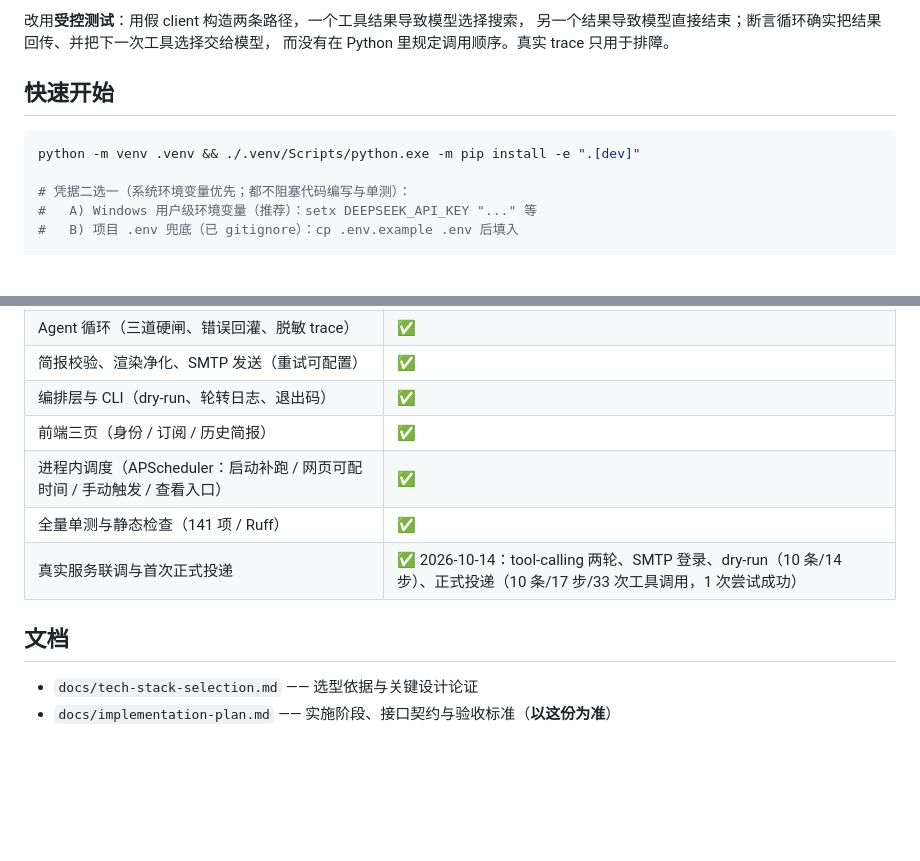
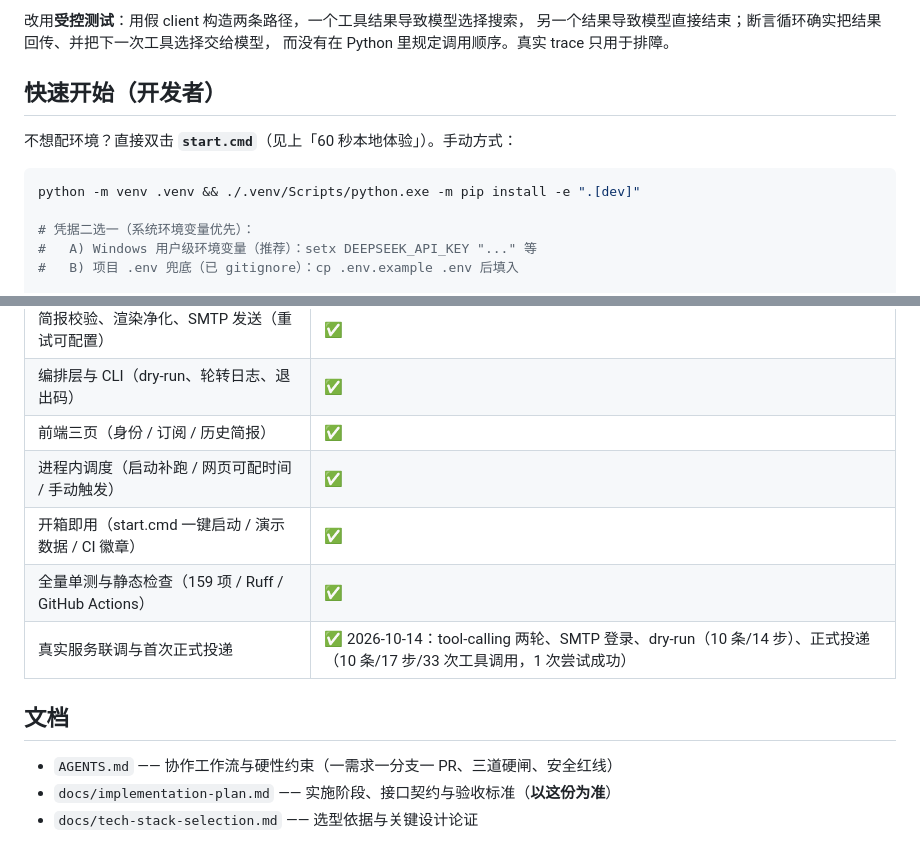
Before and after one commit to TianJinYing2006/ai-news-agent, a Markdown page: README.md, 2 parts joined by grey strips. Rendered like a GitHub page; blank space fills up the shorter version.

````diff
--- a/README.md
+++ b/README.md
@@ -91,12 +121,14 @@ RSS 源 404、正文是付费墙、今天内容特别少——这些情况下只
 另一个结果导致模型直接结束；断言循环确实把结果回传、并把下一次工具选择交给模型，
 而没有在 Python 里规定调用顺序。真实 trace 只用于排障。
 
-## 快速开始
+## 快速开始（开发者）
+
+不想配环境？直接双击 **`start.cmd`**（见上「60 秒本地体验」）。手动方式：
 
 ```bash
 python -m venv .venv && ./.venv/Scripts/python.exe -m pip install -e ".[dev]"
 
-# 凭据二选一（系统环境变量优先；都不阻塞代码编写与单测）：
+# 凭据二选一（系统环境变量优先）：
 #   A) Windows 用户级环境变量（推荐）：setx DEEPSEEK_API_KEY "..." 等
 #   B) 项目 .env 兜底（已 gitignore）：cp .env.example .env 后填入
 
@@ -136,11 +168,13 @@ python -m venv .venv && ./.venv/Scripts/python.exe -m pip install -e ".[dev]"
 | 简报校验、渲染净化、SMTP 发送（重试可配置） | ✅ |
 | 编排层与 CLI（dry-run、轮转日志、退出码） | ✅ |
 | 前端三页（身份 / 订阅 / 历史简报） | ✅ |
-| 进程内调度（APScheduler：启动补跑 / 网页可配时间 / 手动触发 / 查看入口） | ✅ |
-| 全量单测与静态检查（141 项 / Ruff） | ✅ |
+| 进程内调度（启动补跑 / 网页可配时间 / 手动触发） | ✅ |
+| 开箱即用（start.cmd 一键启动 / 演示数据 / CI 徽章） | ✅ |
+| 全量单测与静态检查（159 项 / Ruff / GitHub Actions） | ✅ |
 | 真实服务联调与首次正式投递 | ✅ 2026-10-14：tool-calling 两轮、SMTP 登录、dry-run（10 条/14 步）、正式投递（10 条/17 步/33 次工具调用，1 次尝试成功） |
 
 ## 文档
 
+- `AGENTS.md` —— 协作工作流与硬性约束（一需求一分支一 PR、三道硬闸、安全红线）
+- `docs/implementation-plan.md` —— 实施阶段、接口契约与验收标准（**以这份为准**）
 - `docs/tech-stack-selection.md` —— 选型依据与关键设计论证
-- `docs/implementation-plan.md` —— 实施阶段、接口契约与验收标准（**以这份为准**）
````
Also changed, not shown: other parts of README.md (+58 -28 lines).
